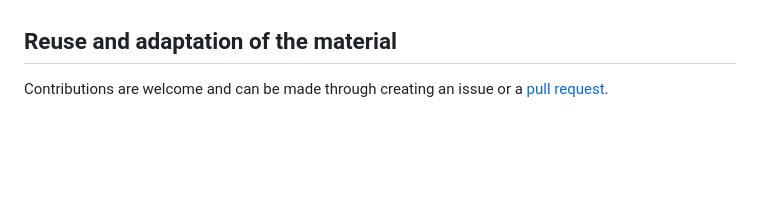
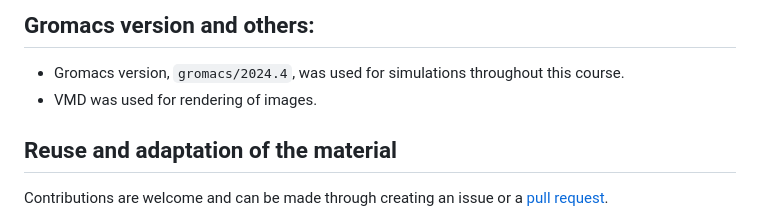
Before and after one commit to Edinburgh-Chemistry-Teaching/MD_ResearchTechniques, a Markdown page: README.md, the part around the change printed below. GitHub-like rendering; blank space fills up the shorter version.

Commit message:
Update README.md
Included a section for gromacs version and VMD for rendering

```diff
--- a/README.md
+++ b/README.md
@@ -49,4 +50,7 @@ Please note that we are not sharing the materials for Session 4, as those are us
 
+## Gromacs version and others:
+- Gromacs  version, `gromacs/2024.4`,  was used for simulations throughout this course.
+- VMD was used for rendering of images.
 
 ## Reuse and adaptation of the material
 
```
Also changed, not shown: other parts of README.md (+1 -0 lines).
